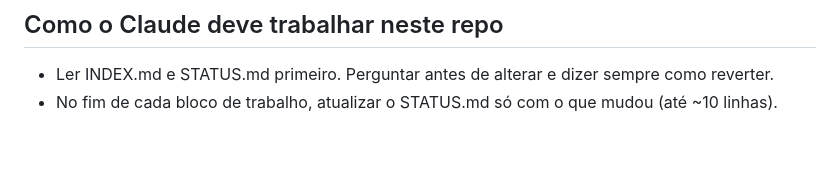
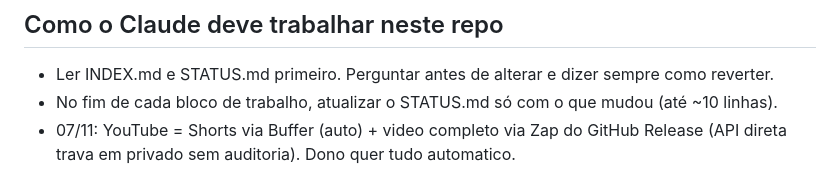
Before and after one commit to KyoGhostt/tiktok-curiosidades, a Markdown page: DECISOES.md, the part around the change. Drawn GitHub-style; blank space fills up the shorter version.

```diff
--- a/DECISOES.md
+++ b/DECISOES.md
@@ -40,3 +40,4 @@ Só leia quando for mudar algo parecido. Estado atual está em STATUS.md.
 ## Como o Claude deve trabalhar neste repo
 - Ler INDEX.md e STATUS.md primeiro. Perguntar antes de alterar e dizer sempre como reverter.
 - No fim de cada bloco de trabalho, atualizar o STATUS.md só com o que mudou (até ~10 linhas).
+- 07/11: YouTube = Shorts via Buffer (auto) + video completo via Zap do GitHub Release (API direta trava em privado sem auditoria). Dono quer tudo automatico.
```
Also changed, not shown: STATUS.md (+5 -3 lines).
